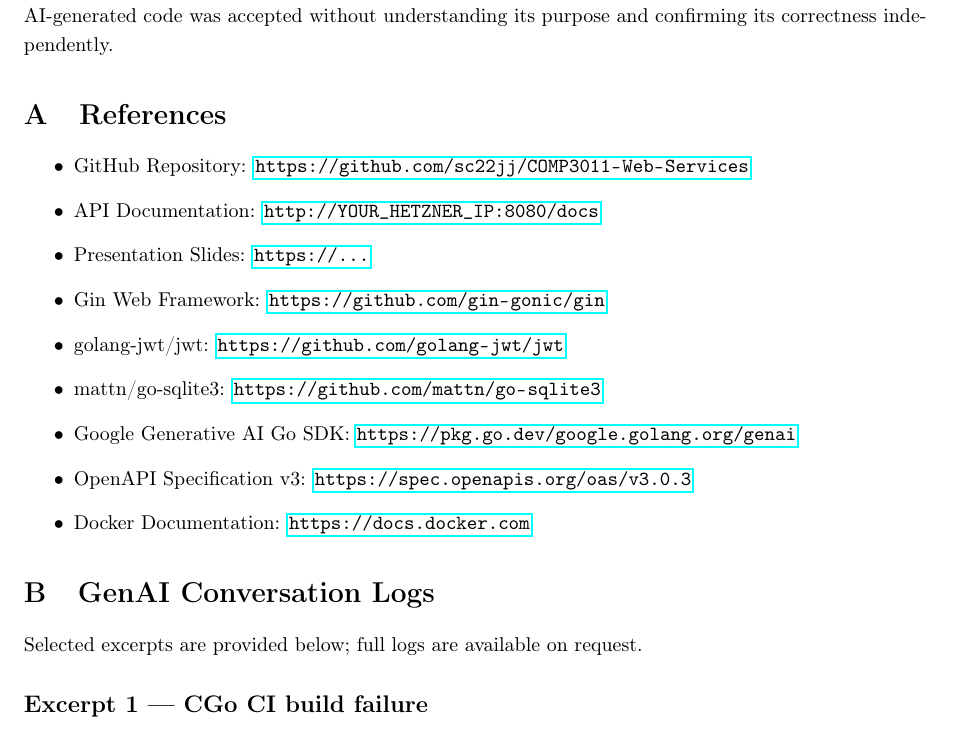
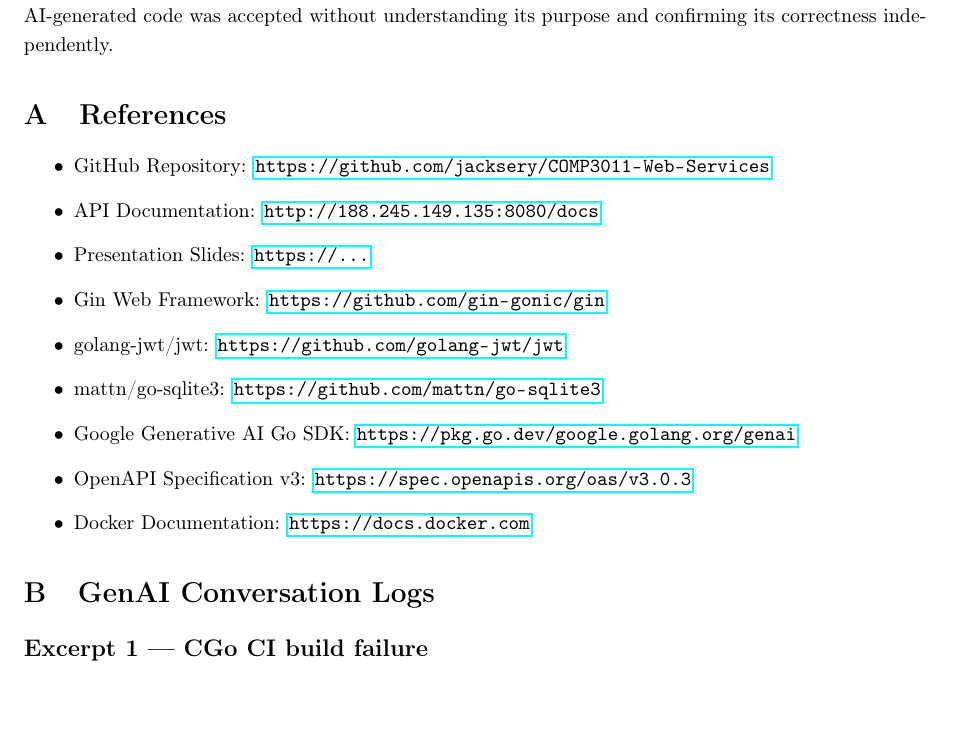
Before and after one commit to Jacksery/COMP3011-Web-Services, a LaTeX document (cwk1-report/main.tex): part of page 6 of 7, cut so that both start at the same text. Compiled offline with pdfLaTeX.

Commit message:
fix(report): update GitHub repository link and API documentation URL in references section

```diff
--- a/cwk1-report/main.tex
+++ b/cwk1-report/main.tex
@@ -141,8 +141,8 @@ Generative AI tools — primarily GitHub Copilot (inline code completion) and Cl
 
 \section{References}
 \begin{itemize}
-    \item GitHub Repository: \url{https://github.com/sc22jj/COMP3011-Web-Services}
-    \item API Documentation: \url{http://YOUR_HETZNER_IP:8080/docs}
+    \item GitHub Repository: \url{https://github.com/jacksery/COMP3011-Web-Services}
+    \item API Documentation: \url{http://188.245.149.135:8080/docs}
     \item Presentation Slides: \url{https://...}
     \item Gin Web Framework: \url{https://github.com/gin-gonic/gin}
     \item golang-jwt/jwt: \url{https://github.com/golang-jwt/jwt}
@@ -153,8 +153,6 @@ Generative AI tools — primarily GitHub Copilot (inline code completion) and Cl
 \end{itemize}
 
 \section{GenAI Conversation Logs}
-Selected excerpts are provided below; full logs are available on request.
-
 \subsection*{Excerpt 1 — CGo CI build failure}
 \textbf{Prompt:} ``My GitHub Actions Go build fails with \texttt{cgo: C compiler ``gcc'' not found}. I am using \texttt{github.com/mattn/go-sqlite3}. How do I fix this on Ubuntu?''
 
```
